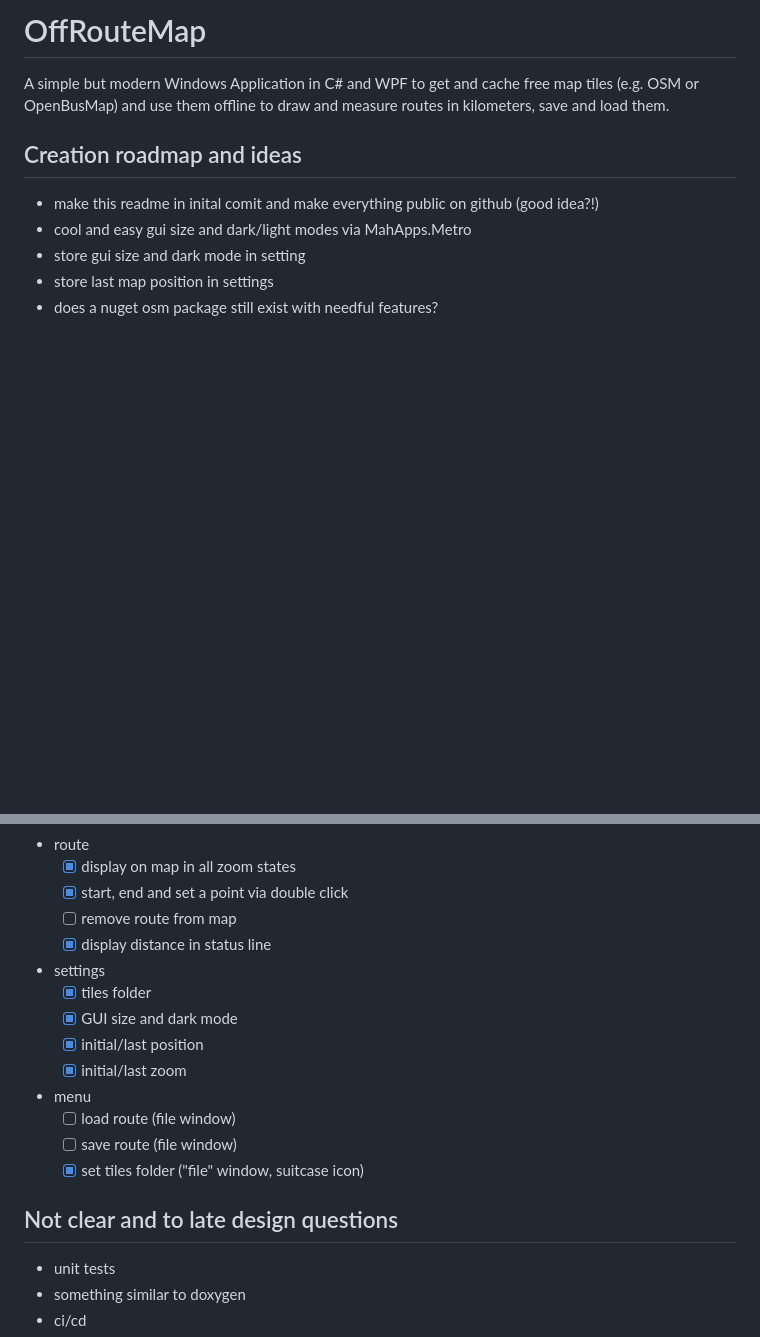
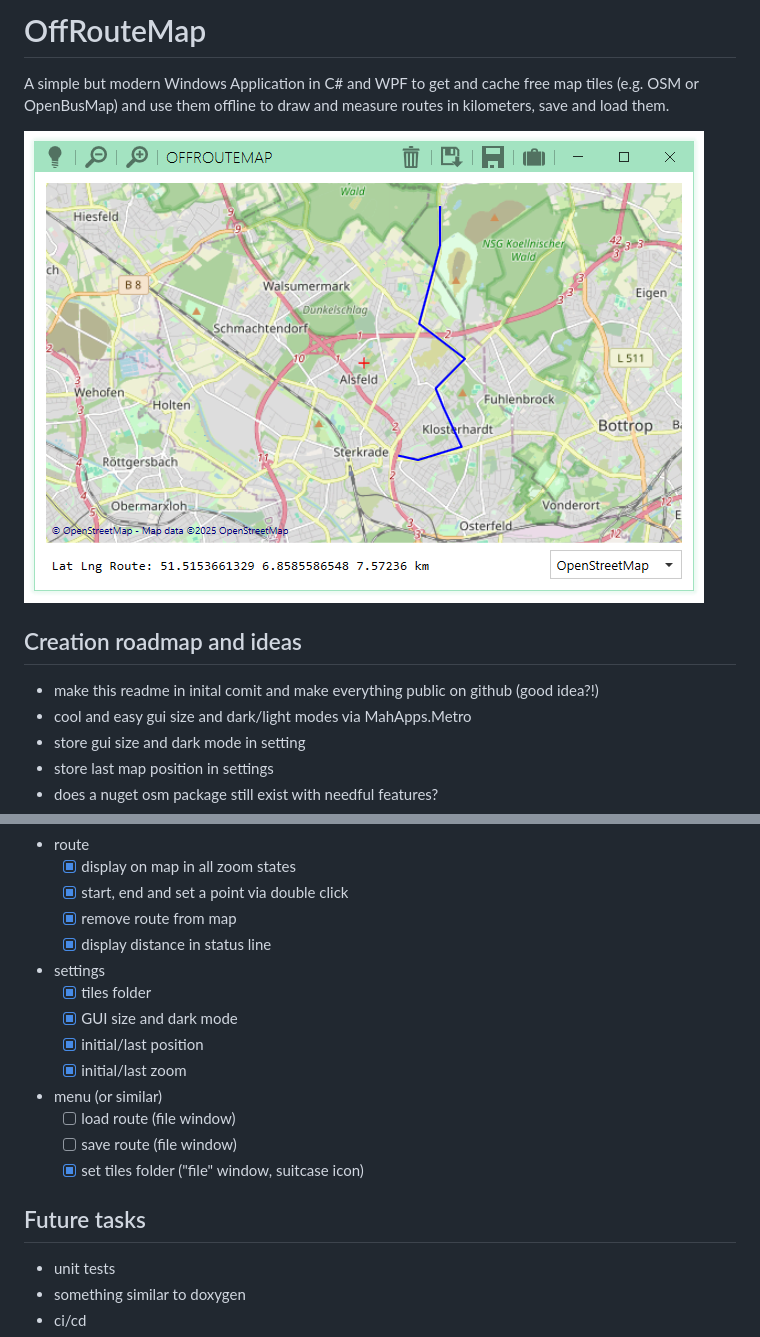
Before and after one commit to no-go/OffRouteMap, a Markdown page: README.md, 2 parts joined by grey strips. Rendered like a GitHub page; pictures changed too: screenshot.png (added); blank space fills up the shorter version.

Commit message:
screenshot added. feature remove route from map.

```diff
--- a/README.md
+++ b/README.md
@@ -3,6 +3,8 @@
 A simple but modern Windows Application in C# and WPF to get and cache free
 map tiles (e.g. OSM or OpenBusMap) and use them offline to draw and measure routes
 in kilometers, save and load them.
+
+![Screenshot](screenshot.png)
 
 ## Creation roadmap and ideas
 
@@ -38,19 +40,19 @@ in kilometers, save and load them.
 - route
   - [x] display on map in all zoom states
   - [x] start, end and set a point via double click
-  - [ ] remove route from map
+  - [x] remove route from map
   - [x] display distance in status line
 - settings
   - [x] tiles folder
   - [x] GUI size and dark mode
   - [x] initial/last position
   - [x] initial/last zoom
-- menu
+- menu (or similar)
   - [ ] load route (file window)
   - [ ] save route (file window)
   - [x] set tiles folder ("file" window, suitcase icon)
 
-## Not clear and to late design questions
+## Future tasks
 
 - unit tests
 - something similar to doxygen
```
Also changed, not shown: 5 other files.
